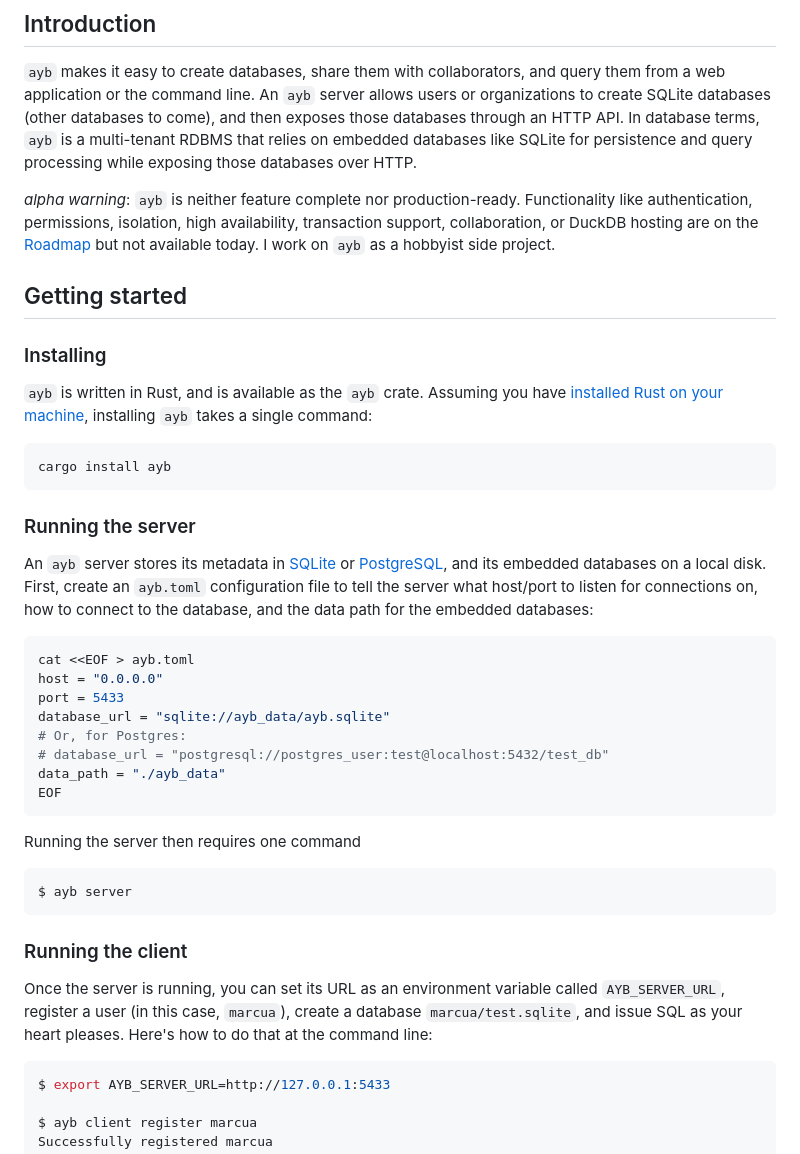
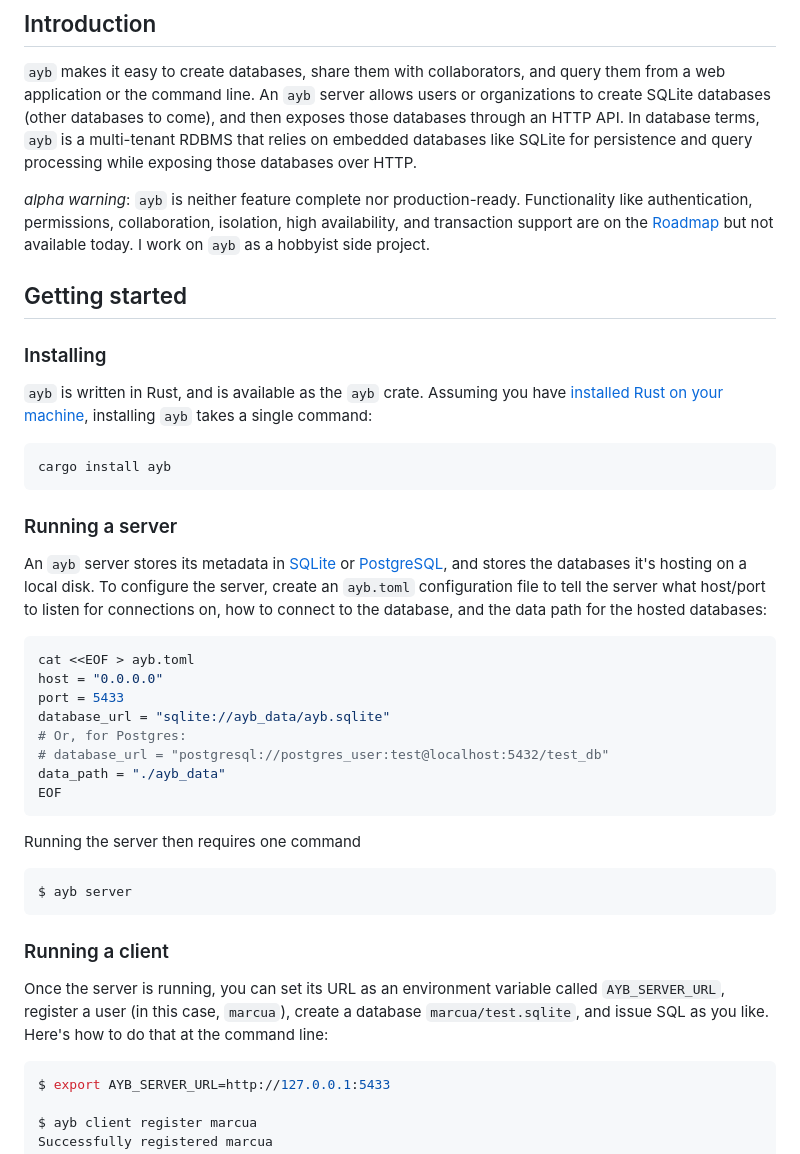
Before and after one commit to marcua/ayb, a Markdown page: README.md, the part around the change. GitHub-like rendering.

Commit message:
Update README.md (#107)

````diff
--- a/README.md
+++ b/README.md
@@ -8,7 +8,7 @@ With `ayb`, all your base can finally belong to you. Move SQL for great justice.
 
 `ayb` makes it easy to create databases, share them with collaborators, and query them from a web application or the command line. An `ayb` server allows users or organizations to create SQLite databases (other databases to come), and then exposes those databases through an HTTP API. In database terms, `ayb` is a multi-tenant RDBMS that relies on embedded databases like SQLite for persistence and query processing while exposing those databases over HTTP.
 
-*alpha warning*: `ayb` is neither feature complete nor production-ready. Functionality like authentication, permissions, isolation, high availability, transaction support, collaboration, or DuckDB hosting are on the [Roadmap](#roadmap) but not available today. I work on `ayb` as a hobbyist side project.
+*alpha warning*: `ayb` is neither feature complete nor production-ready. Functionality like authentication, permissions, collaboration, isolation, high availability, and transaction support are on the [Roadmap](#roadmap) but not available today. I work on `ayb` as a hobbyist side project.
 
 ## Getting started
 
@@ -19,8 +19,8 @@ With `ayb`, all your base can finally belong to you. Move SQL for great justice.
 cargo install ayb
 ```
 
-### Running the server
-An `ayb` server stores its metadata in [SQLite](https://www.sqlite.org/index.html) or [PostgreSQL](https://www.postgresql.org/), and its embedded databases on a local disk. First, create an `ayb.toml` configuration file to tell the server what host/port to listen for connections on, how to connect to the database, and the data path for the embedded databases:
+### Running a server
+An `ayb` server stores its metadata in [SQLite](https://www.sqlite.org/index.html) or [PostgreSQL](https://www.postgresql.org/), and stores the databases it's hosting on a local disk. To configure the server, create an `ayb.toml` configuration file to tell the server what host/port to listen for connections on, how to connect to the database, and the data path for the hosted databases:
 
 ```bash
 cat <<EOF > ayb.toml
@@ -39,8 +39,8 @@ $ ayb server
 ```
 
 
-### Running the client
-Once the server is running, you can set its URL as an environment variable called `AYB_SERVER_URL`, register a user (in this case, `marcua`), create a database `marcua/test.sqlite`, and issue SQL as your heart pleases. Here's how to do that at the command line:
+### Running a client
+Once the server is running, you can set its URL as an environment variable called `AYB_SERVER_URL`, register a user (in this case, `marcua`), create a database `marcua/test.sqlite`, and issue SQL as you like. Here's how to do that at the command line:
 
 ```bash
 $ export AYB_SERVER_URL=http://127.0.0.1:5433
````
